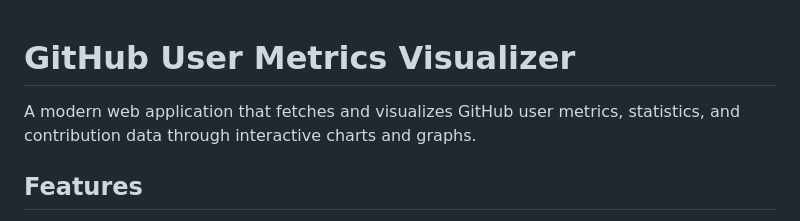
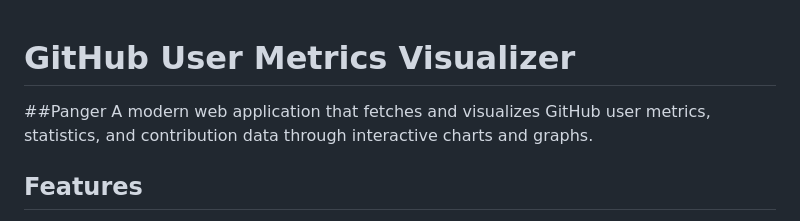
Before and after one commit to pangerlkr/github-user-metrics-visualizer, a Markdown page: README.md, the part around the change. GitHub-like rendering.

```diff
--- a/README.md
+++ b/README.md
@@ -1,5 +1,5 @@
 # GitHub User Metrics Visualizer
-
+##Panger
 A modern web application that fetches and visualizes GitHub user metrics, statistics, and contribution data through interactive charts and graphs.
 
 ## Features
```
